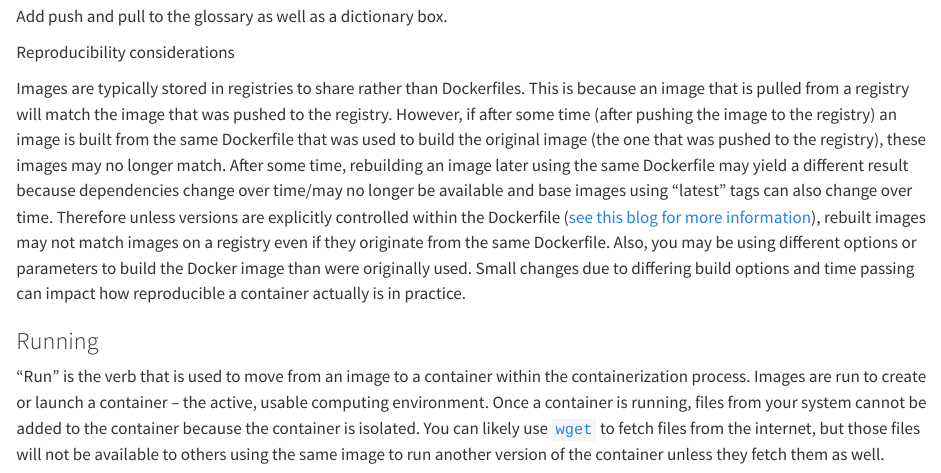
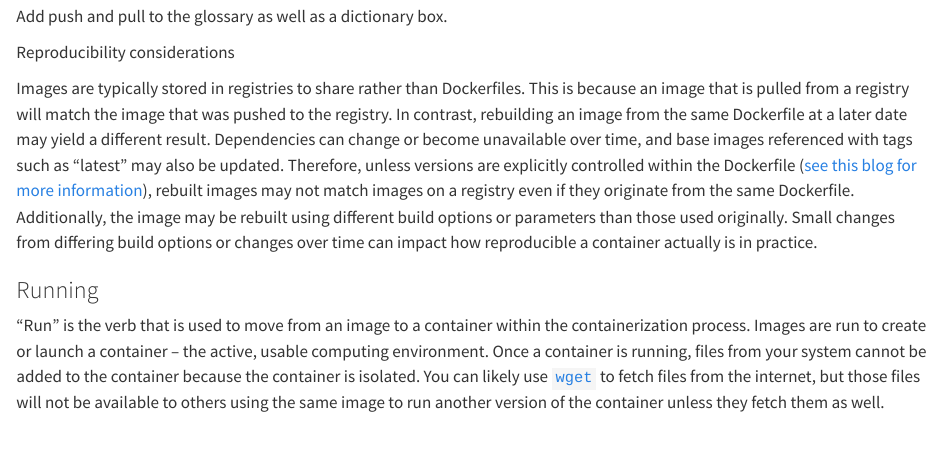
Before and after one commit to opencasestudies/ocs-bio-containers, a Quarto document (_containers_intro.qmd): the page in a window 1100 px wide, from 3790 px down. Rendered offline with R 4.5, knitr and Pandoc in place of Quarto, with nearby package versions; some code elsewhere in the file could not run offline.

Commit message:
Edits to reproducibility box about images vs dockerfiles in registries

```diff
--- a/_containers_intro.qmd
+++ b/_containers_intro.qmd
@@ -148,7 +148,7 @@ Add push and pull to the glossary as well as a dictionary box.
 Reproducibility considerations
 ::::
 ::::{.inner_block}
-Images are typically stored in registries to share rather than Dockerfiles. This is because an image that is pulled from a registry will match the image that was pushed to the registry. However, if after some time (after pushing the image to the registry) an image is built from the same Dockerfile that was used to build the original image (the one that was pushed to the registry), these images may no longer match. After some time, rebuilding an image later using the same Dockerfile may yield a different result because dependencies change over time/may no longer be available and base images using "latest" tags can also change over time. Therefore unless versions are explicitly controlled within the Dockerfile ([see this blog for more information](https://oneuptime.com/blog/post/2026-02-08-how-to-pin-package-versions-in-dockerfiles-for-reproducible-builds/view)), rebuilt images may not match images on a registry even if they originate from the same Dockerfile. Also, you may be using different options or parameters to build the Docker image than were originally used. Small changes due to differing build options and time passing can impact how reproducible a container actually is in practice.
+Images are typically stored in registries to share rather than Dockerfiles. This is because an image that is pulled from a registry will match the image that was pushed to the registry. In contrast, rebuilding an image from the same Dockerfile at a later date may yield a different result. Dependencies can change or become unavailable over time, and base images referenced with tags such as "latest" may also be updated. Therefore, unless versions are explicitly controlled within the Dockerfile ([see this blog for more information](https://oneuptime.com/blog/post/2026-02-08-how-to-pin-package-versions-in-dockerfiles-for-reproducible-builds/view)), rebuilt images may not match images on a registry even if they originate from the same Dockerfile. Additionally, the image may be rebuilt using different build options or parameters than those used originally. Small changes from differing build options or changes over time can impact how reproducible a container actually is in practice.
 ::::
 :::
 
```
